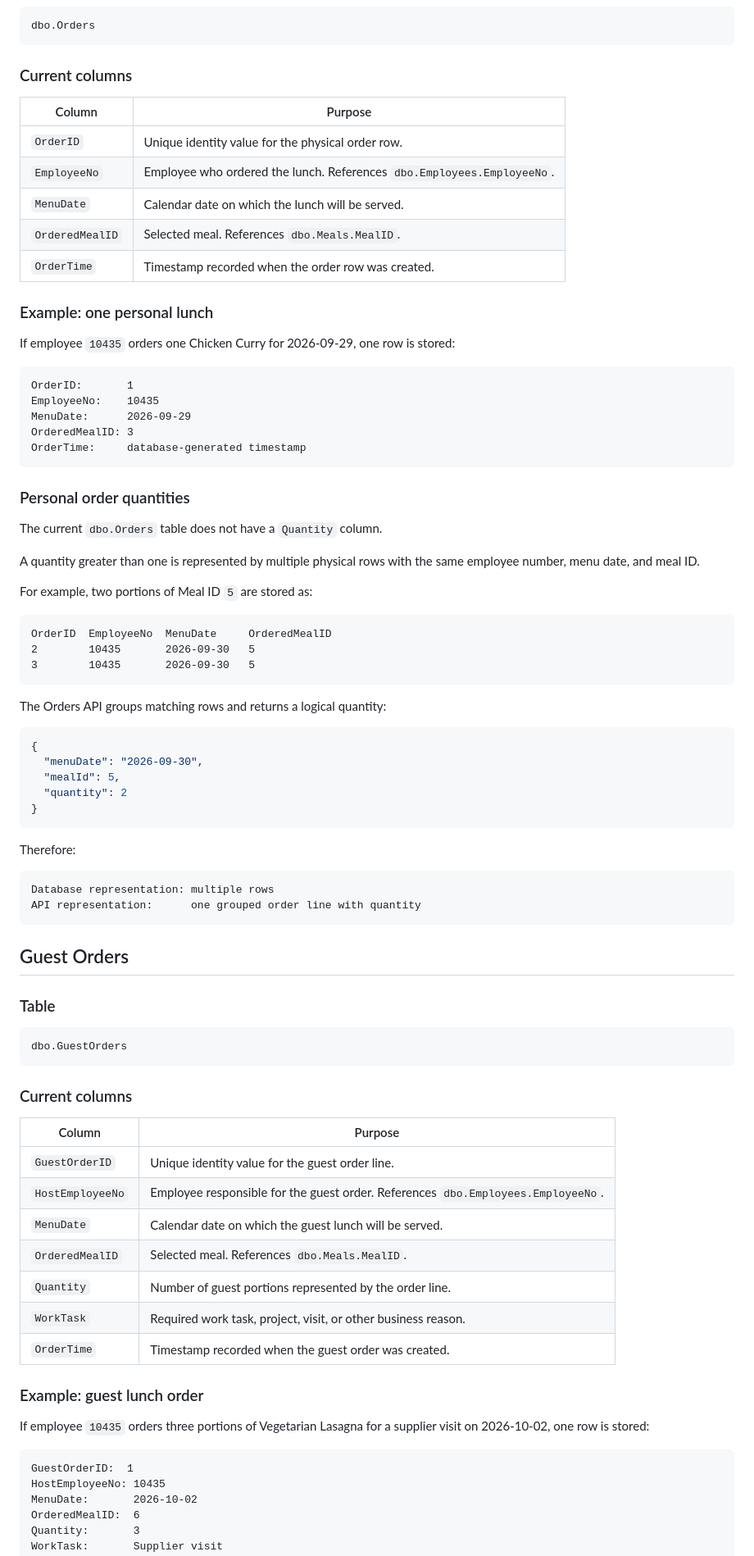
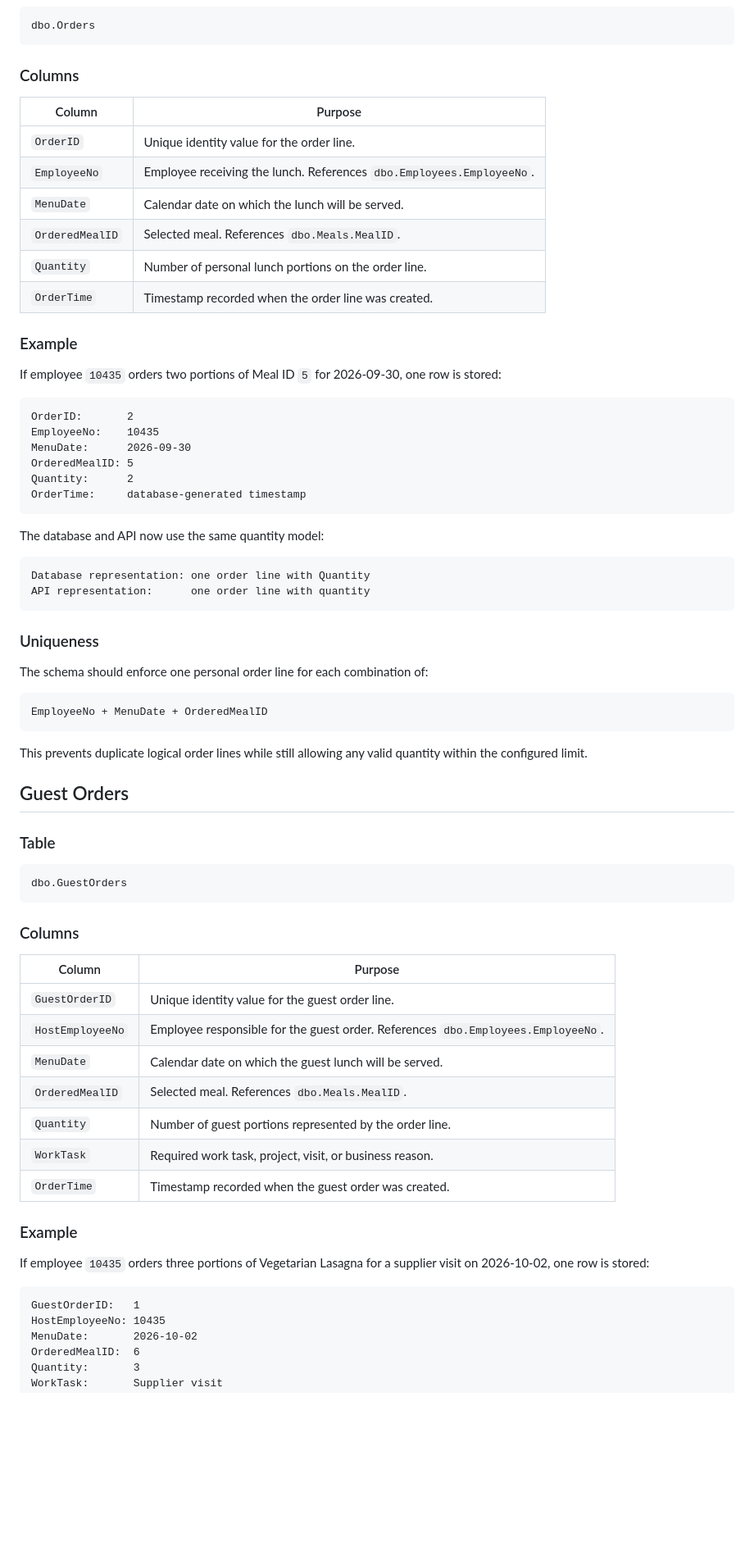
Before and after one commit to jonas-by/lunchappDEV, a Markdown page: docs/ORDER_DATA_MODEL.md, the part around one of its changes. Shown at 82% size. GitHub-like rendering; blank space fills up the shorter version.

Commit message:
sql order model docs #2

````diff
--- a/docs/ORDER_DATA_MODEL.md
+++ b/docs/ORDER_DATA_MODEL.md
@@ -40,58 +41,46 @@ MenuWeeks -> MenuDays -> DayMeals
 dbo.Orders
 ```
 
-### Current columns
+### Columns
 
 | Column | Purpose |
 |---|---|
-| `OrderID` | Unique identity value for the physical order row. |
-| `EmployeeNo` | Employee who ordered the lunch. References `dbo.Employees.EmployeeNo`. |
+| `OrderID` | Unique identity value for the order line. |
+| `EmployeeNo` | Employee receiving the lunch. References `dbo.Employees.EmployeeNo`. |
 | `MenuDate` | Calendar date on which the lunch will be served. |
 | `OrderedMealID` | Selected meal. References `dbo.Meals.MealID`. |
-| `OrderTime` | Timestamp recorded when the order row was created. |
+| `Quantity` | Number of personal lunch portions on the order line. |
+| `OrderTime` | Timestamp recorded when the order line was created. |
 
-### Example: one personal lunch
+### Example
 
-If employee `10435` orders one Chicken Curry for 2026-09-29, one row is stored:
+If employee `10435` orders two portions of Meal ID `5` for 2026-09-30, one row is stored:
 
 ```text
-OrderID:       1
+OrderID:       2
 EmployeeNo:    10435
-MenuDate:      2026-09-29
-OrderedMealID: 3
+MenuDate:      2026-09-30
+OrderedMealID: 5
+Quantity:      2
 OrderTime:     database-generated timestamp
 ```
 
-### Personal order quantities
-
-The current `dbo.Orders` table does not have a `Quantity` column.
-
-A quantity greater than one is represented by multiple physical rows with the same employee number, menu date, and meal ID.
-
-For example, two portions of Meal ID `5` are stored as:
+The database and API now use the same quantity model:
 
 ```text
-OrderID  EmployeeNo  MenuDate     OrderedMealID
-2        10435       2026-09-30   5
-3        10435       2026-09-30   5
+Database representation: one order line with Quantity
+API representation:      one order line with quantity
 ```
 
-The Orders API groups matching rows and returns a logical quantity:
+### Uniqueness
 
-```json
-{
-  "menuDate": "2026-09-30",
-  "mealId": 5,
-  "quantity": 2
-}
+The schema should enforce one personal order line for each combination of:
+
+```text
+EmployeeNo + MenuDate + OrderedMealID
 ```
 
-Therefore:
-
-```text
-Database representation: multiple rows
-API representation:      one grouped order line with quantity
-```
+This prevents duplicate logical order lines while still allowing any valid quantity within the configured limit.
 
 ## Guest Orders
 
@@ -101,7 +90,7 @@ API representation:      one grouped order line with quantity
 dbo.GuestOrders
 ```
 
-### Current columns
+### Columns
 
 | Column | Purpose |
 |---|---|
@@ -110,15 +99,15 @@ dbo.GuestOrders
 | `MenuDate` | Calendar date on which the guest lunch will be served. |
 | `OrderedMealID` | Selected meal. References `dbo.Meals.MealID`. |
 | `Quantity` | Number of guest portions represented by the order line. |
-| `WorkTask` | Required work task, project, visit, or other business reason. |
+| `WorkTask` | Required work task, project, visit, or business reason. |
 | `OrderTime` | Timestamp recorded when the guest order was created. |
 
-### Example: guest lunch order
+### Example
 
 If employee `10435` orders three portions of Vegetarian Lasagna for a supplier visit on 2026-10-02, one row is stored:
 
 ```text
-GuestOrderID:  1
+GuestOrderID:   1
 HostEmployeeNo: 10435
 MenuDate:       2026-10-02
 OrderedMealID:  6
````
Also changed, not shown: other parts of docs/ORDER_DATA_MODEL.md (+74 -191 lines).
